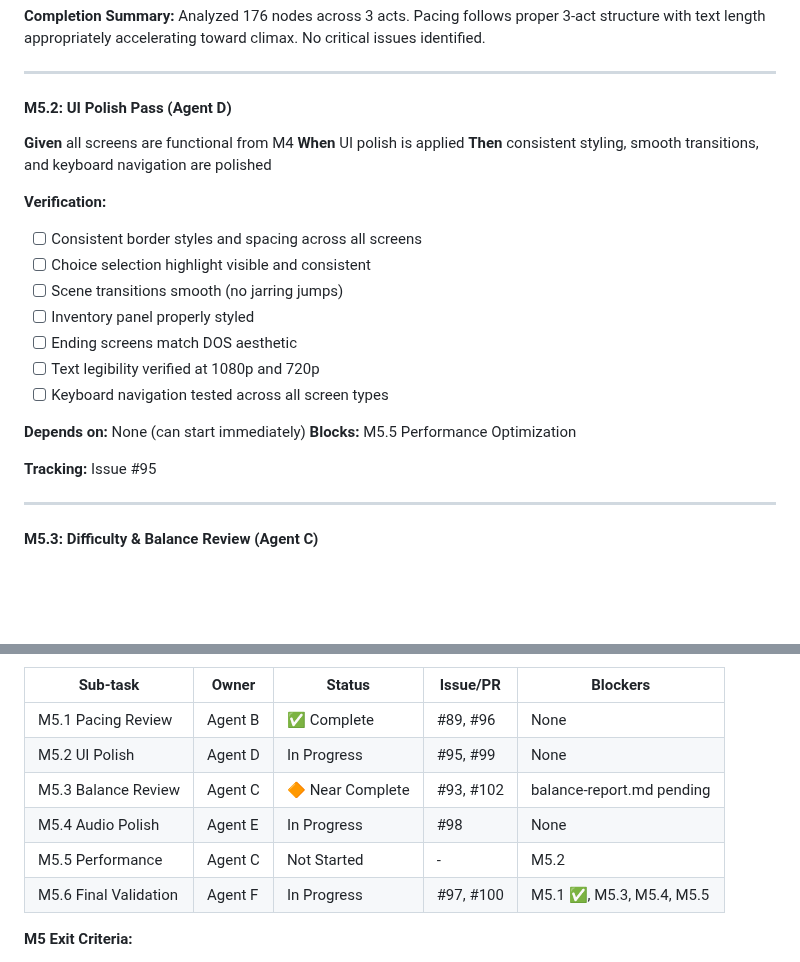
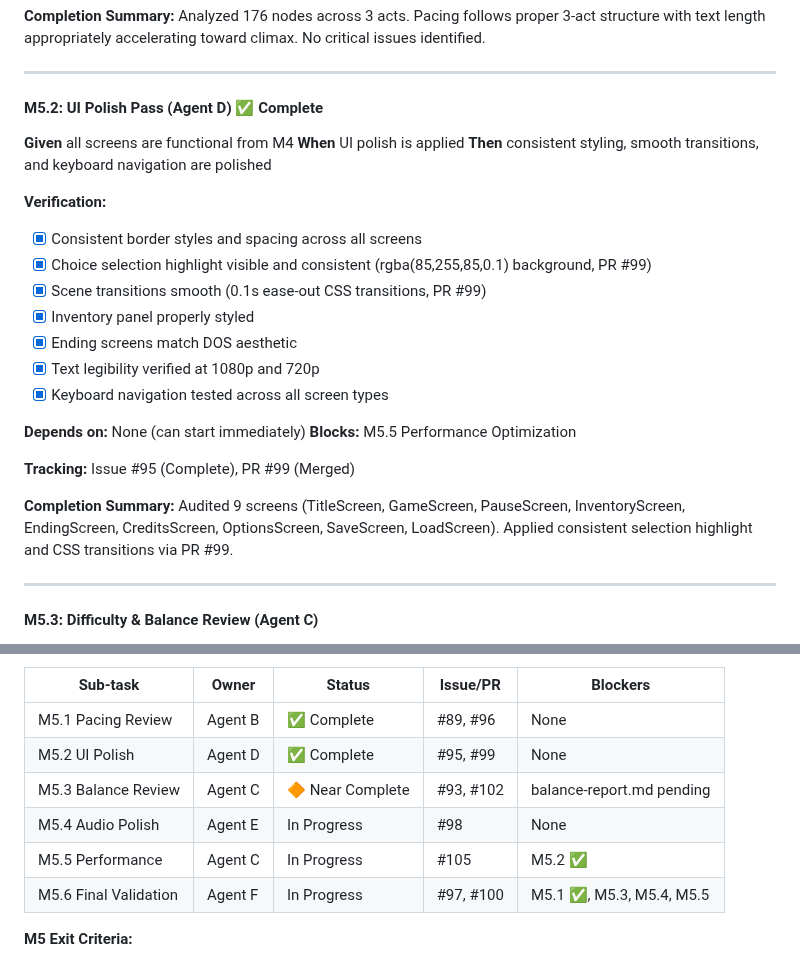
Before and after one commit to adrianleb/gamebook-web, a Markdown page: docs/GDD.md, 2 parts joined by grey strips. Drawn GitHub-style; blank space fills up the shorter version.

Commit message:
docs: mark M5.2 UI Polish Pass as complete (unblocking fix)

```diff
--- a/docs/GDD.md
+++ b/docs/GDD.md
@@ -454,25 +454,27 @@ M4 is complete when:
 
 ---
 
-#### M5.2: UI Polish Pass (Agent D)
+#### M5.2: UI Polish Pass (Agent D) ✅ Complete
 
 **Given** all screens are functional from M4
 **When** UI polish is applied
 **Then** consistent styling, smooth transitions, and keyboard navigation are polished
 
 **Verification:**
-- [ ] Consistent border styles and spacing across all screens
-- [ ] Choice selection highlight visible and consistent
-- [ ] Scene transitions smooth (no jarring jumps)
-- [ ] Inventory panel properly styled
-- [ ] Ending screens match DOS aesthetic
-- [ ] Text legibility verified at 1080p and 720p
-- [ ] Keyboard navigation tested across all screen types
+- [x] Consistent border styles and spacing across all screens
+- [x] Choice selection highlight visible and consistent (rgba(85,255,85,0.1) background, PR #99)
+- [x] Scene transitions smooth (0.1s ease-out CSS transitions, PR #99)
+- [x] Inventory panel properly styled
+- [x] Ending screens match DOS aesthetic
+- [x] Text legibility verified at 1080p and 720p
+- [x] Keyboard navigation tested across all screen types
 
 **Depends on:** None (can start immediately)
 **Blocks:** M5.5 Performance Optimization
 
-**Tracking:** Issue #95
+**Tracking:** Issue #95 (Complete), PR #99 (Merged)
+
+**Completion Summary:** Audited 9 screens (TitleScreen, GameScreen, PauseScreen, InventoryScreen, EndingScreen, CreditsScreen, OptionsScreen, SaveScreen, LoadScreen). Applied consistent selection highlight and CSS transitions via PR #99.
 
 ---
 
@@ -600,10 +602,10 @@ M5.5 (Perf)          │                    │
 | Sub-task | Owner | Status | Issue/PR | Blockers |
 |----------|-------|--------|----------|----------|
 | M5.1 Pacing Review | Agent B | ✅ Complete | #89, #96 | None |
-| M5.2 UI Polish | Agent D | In Progress | #95, #99 | None |
+| M5.2 UI Polish | Agent D | ✅ Complete | #95, #99 | None |
 | M5.3 Balance Review | Agent C | 🔶 Near Complete | #93, #102 | balance-report.md pending |
 | M5.4 Audio Polish | Agent E | In Progress | #98 | None |
-| M5.5 Performance | Agent C | Not Started | - | M5.2 |
+| M5.5 Performance | Agent C | In Progress | #105 | M5.2 ✅ |
 | M5.6 Final Validation | Agent F | In Progress | #97, #100 | M5.1 ✅, M5.3, M5.4, M5.5 |
 
 **M5 Exit Criteria:**
```
